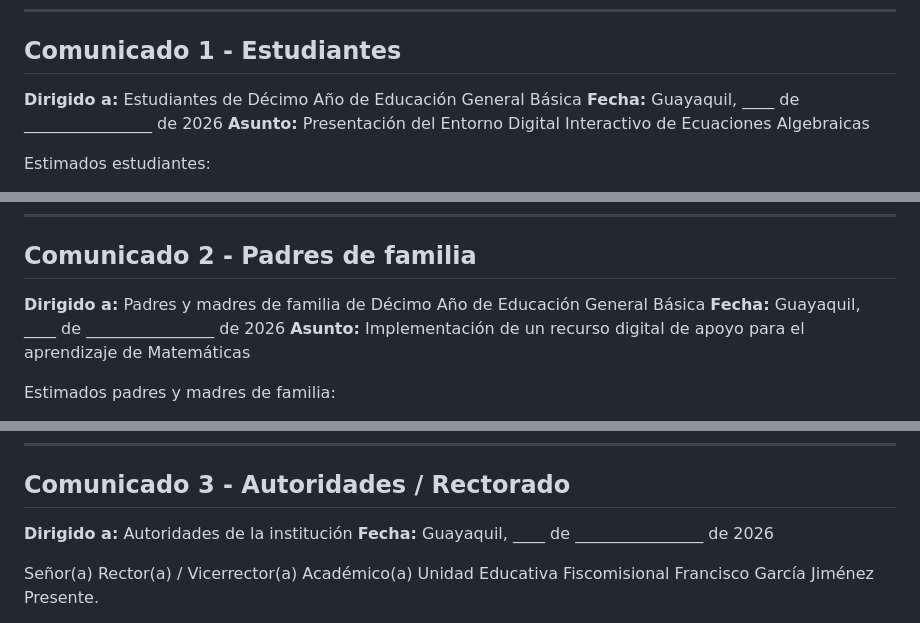
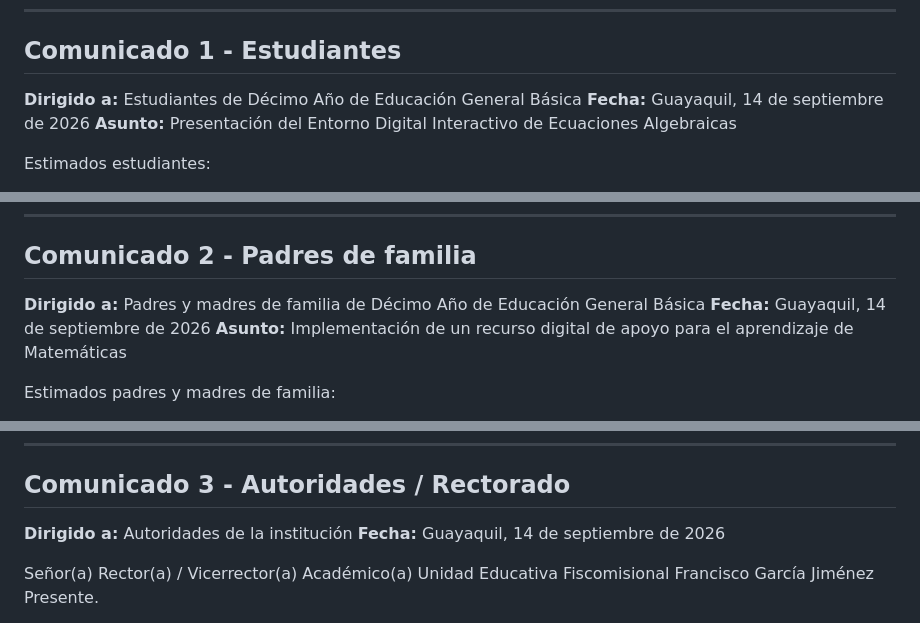
Before and after one commit to Cesar-Luis-Camba-Martinez/entorno-digital-interactivo, a Markdown page: COMUNICADOS.md, 3 parts joined by grey strips. Drawn GitHub-style.

Commit message:
Update dates in communication documents

```diff
--- a/COMUNICADOS.md
+++ b/COMUNICADOS.md
@@ -10,7 +10,7 @@ Este documento reúne los comunicados oficiales para socializar el Entorno Digit
 ## Comunicado 1 - Estudiantes
 
 **Dirigido a:** Estudiantes de Décimo Año de Educación General Básica
-**Fecha:** Guayaquil, ____ de ________________ de 2026
+**Fecha:** Guayaquil, 14 de septiembre de 2026
 **Asunto:** Presentación del Entorno Digital Interactivo de Ecuaciones Algebraicas
 
 Estimados estudiantes:
@@ -36,7 +36,7 @@ Universidad de Guayaquil
 ## Comunicado 2 - Padres de familia
 
 **Dirigido a:** Padres y madres de familia de Décimo Año de Educación General Básica
-**Fecha:** Guayaquil, ____ de ________________ de 2026
+**Fecha:** Guayaquil, 14 de septiembre de 2026
 **Asunto:** Implementación de un recurso digital de apoyo para el aprendizaje de Matemáticas
 
 Estimados padres y madres de familia:
@@ -62,7 +62,7 @@ Universidad de Guayaquil
 ## Comunicado 3 - Autoridades / Rectorado
 
 **Dirigido a:** Autoridades de la institución
-**Fecha:** Guayaquil, ____ de ________________ de 2026
+**Fecha:** Guayaquil, 14 de septiembre de 2026
 
 Señor(a) Rector(a) / Vicerrector(a) Académico(a)
 Unidad Educativa Fiscomisional Francisco García Jiménez
```
Also changed, not shown: other parts of COMUNICADOS.md (+1 -1 lines).
